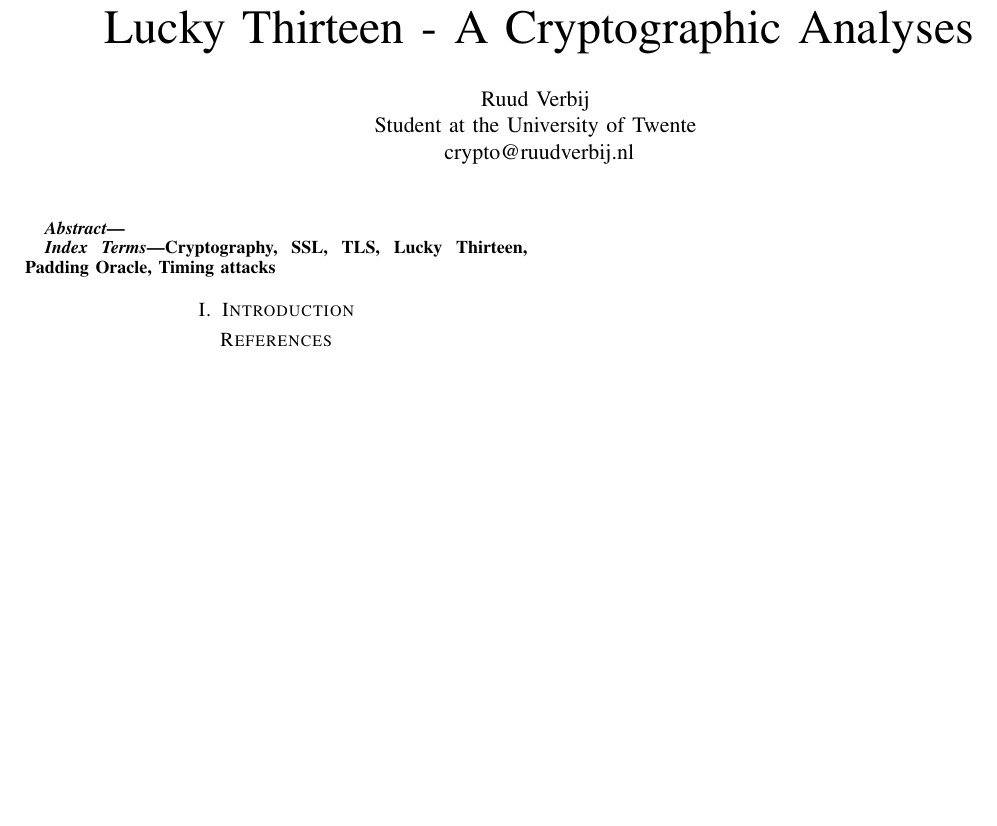
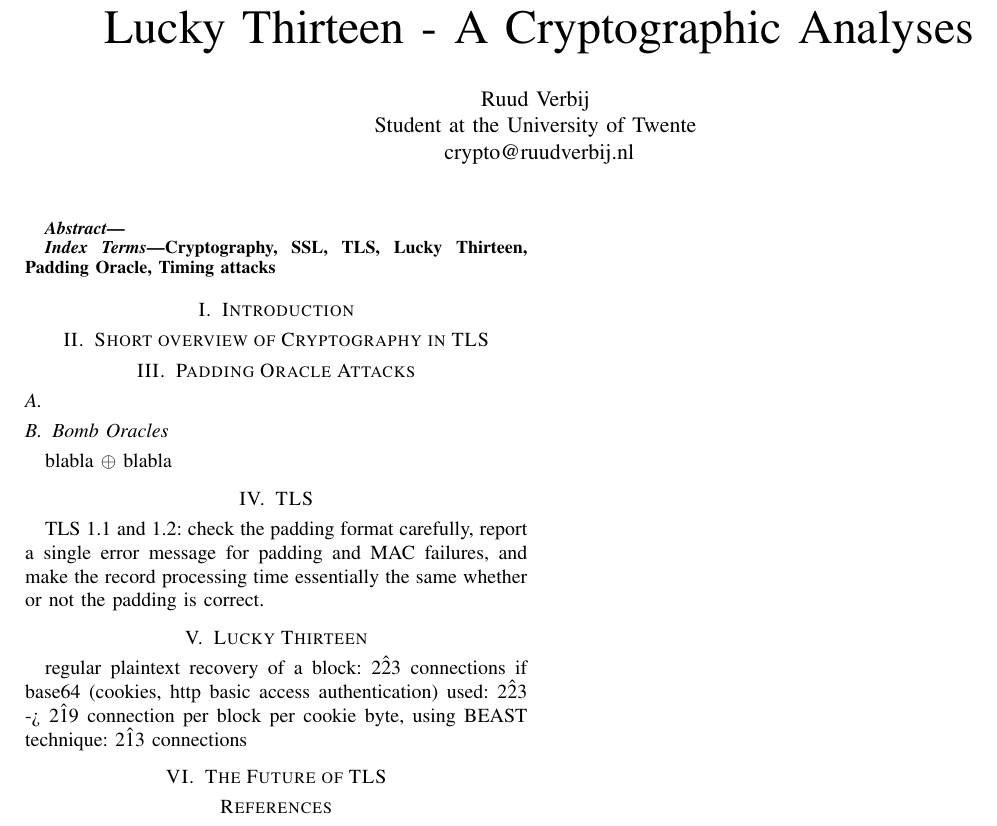
Before and after one commit to jamella/crypto2_assignment2, a LaTeX paper (paper.tex): part of the page, cut so that both start at the same text, the shorter picture padded with empty space. Compiled offline with pdfLaTeX.

Commit message:
First few point identified

```diff
--- a/paper.tex
+++ b/paper.tex
@@ -21,8 +21,32 @@ Cryptography, SSL, TLS, Lucky Thirteen, Padding Oracle, Timing attacks
 \end{IEEEkeywords}
 
 \section{Introduction}
-\label{Introduction}
+\label{sec:intro}
 
+\section{Short overview of Cryptography in TLS}
+\label{sec:crypto}
+
+\section{Padding Oracle Attacks}
+
+\label{sec:paddingoracle}
+\subsection{}
+
+\subsection{Bomb Oracles}
+\label{sec:paddingoracle:bomb}
+blabla $\oplus$ blabla
+
+\section{TLS}
+\label{sec:TLS}
+TLS 1.1 and 1.2: check the padding format carefully, report a single error message for padding and MAC failures, and make the record processing time essentially the same whether or not the padding is correct.
+
+\section{Lucky Thirteen}
+\label{sec:lucky}
+regular plaintext recovery of a block: 2\^23 connections
+if base64 (cookies, http basic access authentication) used: 2\^23 -> 2\^19 connection per block
+per cookie byte, using BEAST technique: 2\^13 connections
+
+\section{The Future of TLS}
+\label{sec:future}
 
 \bibliographystyle{IEEEtran}
 \bibliography{IEEEabrv,literature}
```
Also changed, not shown: literature.bib (+38 -0 lines), Images/tls-representation.jpg (added).
